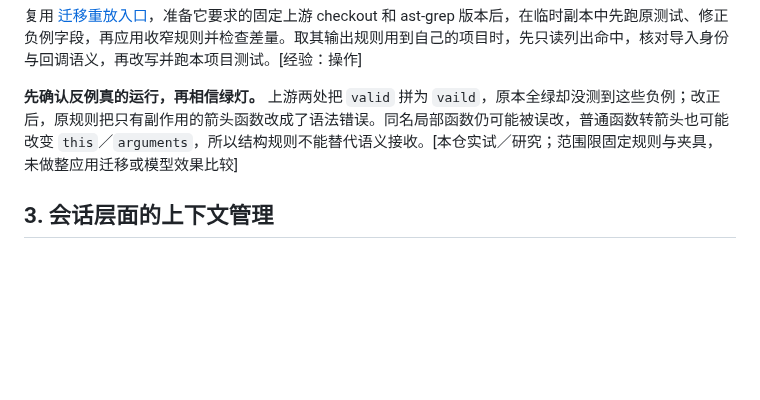
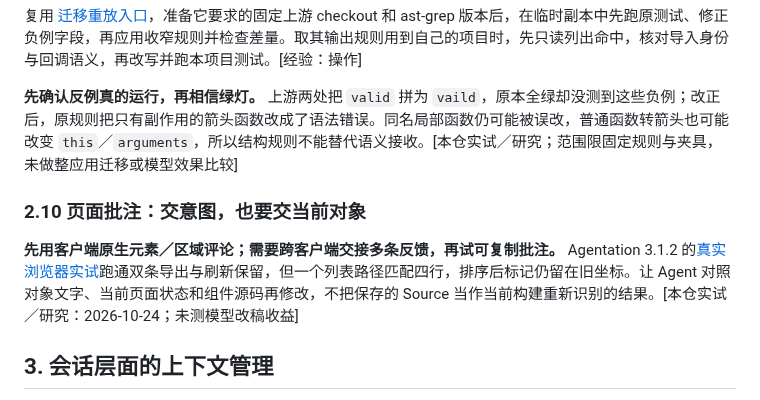
Before and after one commit to dbvv1/a1dbv, a Markdown page: docs/03-context-engineering.md, the part around the change. Drawn GitHub-style; blank space fills up the shorter version.

```diff
--- a/docs/03-context-engineering.md
+++ b/docs/03-context-engineering.md
@@ -212,6 +212,10 @@ Agent交回实际命令、退出状态和所用恢复记录；人核本题需要
 
 **先确认反例真的运行，再相信绿灯。** 上游两处把 `valid` 拼为 `vaild`，原本全绿却没测到这些负例；改正后，原规则把只有副作用的箭头函数改成了语法错误。同名局部函数仍可能被误改，普通函数转箭头也可能改变 `this`／`arguments`，所以结构规则不能替代语义接收。[本仓实试／研究；范围限固定规则与夹具，未做整应用迁移或模型效果比较]
 
+### 2.10 页面批注：交意图，也要交当前对象
+
+**先用客户端原生元素／区域评论；需要跨客户端交接多条反馈，再试可复制批注。** Agentation 3.1.2 的[真实浏览器实试](../experiments/agentation-feedback.md)跑通双条导出与刷新保留，但一个列表路径匹配四行，排序后标记仍留在旧坐标。让 Agent 对照对象文字、当前页面状态和组件源码再修改，不把保存的 Source 当作当前构建重新识别的结果。[本仓实试／研究：2026-10-24；未测模型改稿收益]
+
 ## 3. 会话层面的上下文管理
 
 **✅ 先决定要解决什么，再选当前宿主的动作。** 不按聊了多久、纠正几次或剩余百分比自动清空、压缩或拆子任务。下表命令仅指核实日的 **Claude Code**；不是通用 Agent 命令。**[经验：采用判断]**
```
Also changed, not shown: docs/13-frontier-radar.md (+2 -1 lines), docs/collaboration/TASKS.md (+1 -1 lines), experiments/agentation-feedback.md (added, +55 -0 lines), docs/img/2026-10-24-agentation-stale-marker.jpg (added).
